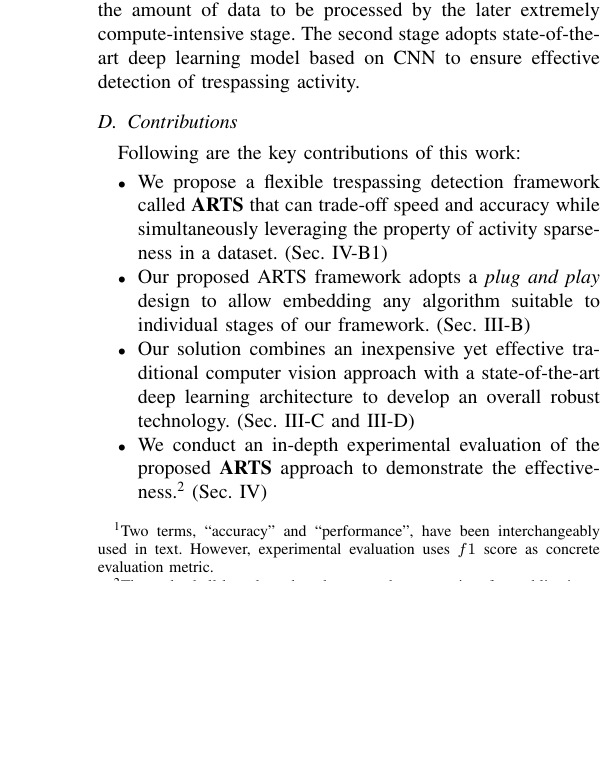
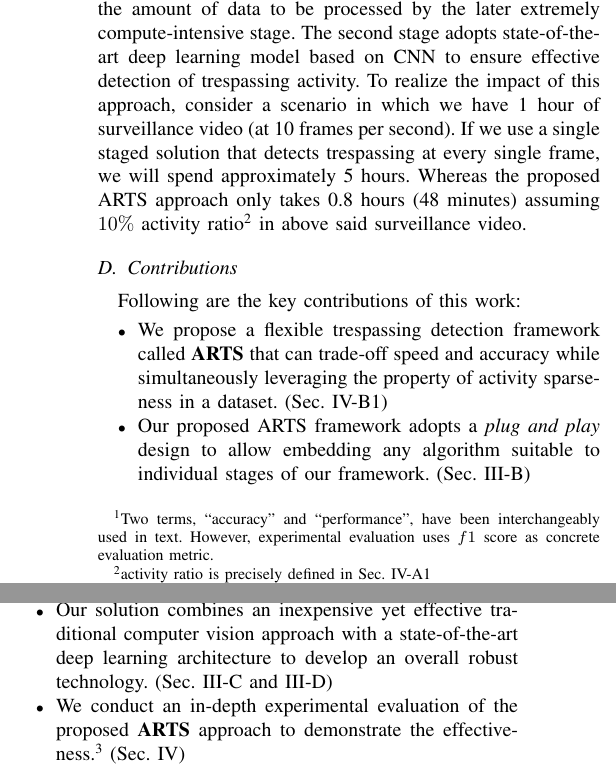
Before and after one commit to muzammil360/MS-Thesis-Paper, a LaTeX paper (main-ieee.tex, which reads introduction.tex): part of one column of page 2 of 10 before the commit and two parts of the columns of page 2 of 10 after it, the two joined at a grey line, cut so that both start at the same text, the shorter picture padded with empty space. Compiled offline with pdfLaTeX; a missing font is replaced by an installed copy or a similar font; a LaTeX package or settings file that is missing is left out.

Commit message:
added concrete example justifying the need of 2 staged solution

```diff
--- a/introduction.tex
+++ b/introduction.tex
@@ -17,7 +17,7 @@ Despite the obvious need, there has been limited activity among the research com
 
 \subsection{Approach}
 %\\ \textbf{Approach}\\
-Our framework \textbf{ARTS} (\underline{A}utomated \underline{R}ailroad \underline{T}respassing detection \underline{S}ystem) solves the identified problem of automated trespassing detection with envisioned goals by adopting a two-step approach. The first stage is responsible for filtering out frames that show little to no activity, this way reducing the amount of data to be processed by the later extremely compute-intensive stage. The second stage adopts state-of-the-art deep learning model based on CNN to ensure effective detection of trespassing activity.
+Our framework \textbf{ARTS} (\underline{A}utomated \underline{R}ailroad \underline{T}respassing detection \underline{S}ystem) solves the identified problem of automated trespassing detection with envisioned goals by adopting a two-step approach. The first stage is responsible for filtering out frames that show little to no activity, this way reducing the amount of data to be processed by the later extremely compute-intensive stage. The second stage adopts state-of-the-art deep learning model based on CNN to ensure effective detection of trespassing activity. To realize the impact of this approach, consider a scenario in which we have 1 hour of surveillance video (at 10 frames per second). If we use a single staged solution that detects trespassing at every single frame, we will spend approximately 5 hours. Whereas the proposed ARTS approach only takes 0.8 hours (48 minutes) assuming $10\%$ activity ratio\footnote{activity ratio is precisely defined in Sec. \ref{sec:synthetic-dataset-generator}} in above said surveillance video.
 \subsection{Contributions}
 %\\ \textbf{Contributions} \\
 Following are the key contributions of this work:
```
Also changed, not shown: dataset.tex (+1 -0 lines).
